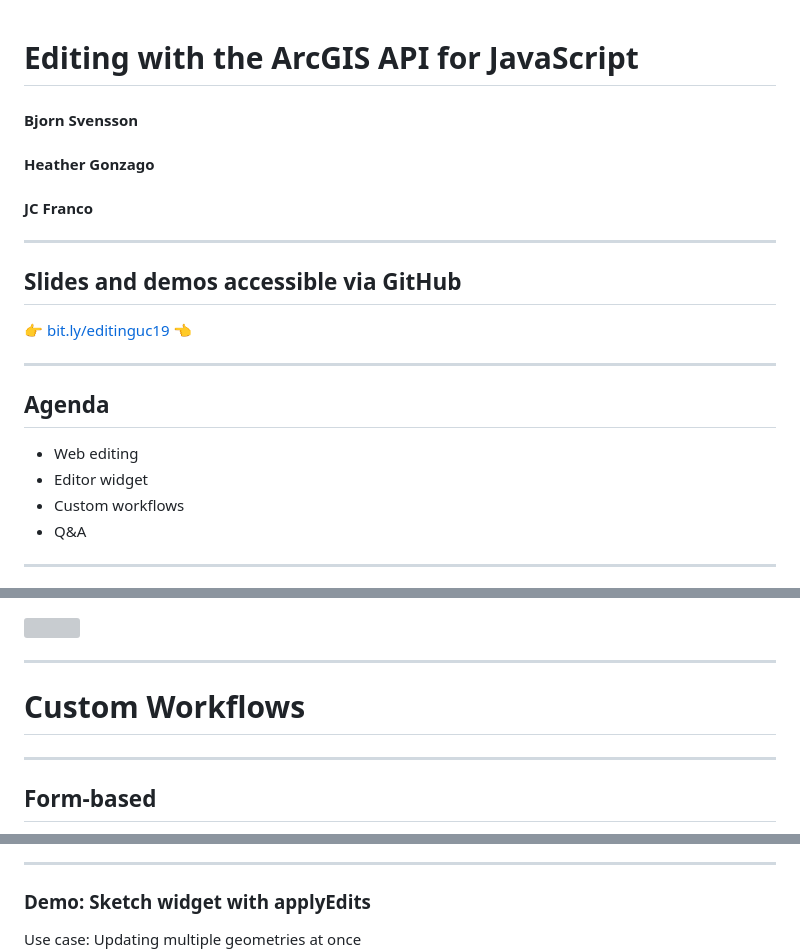
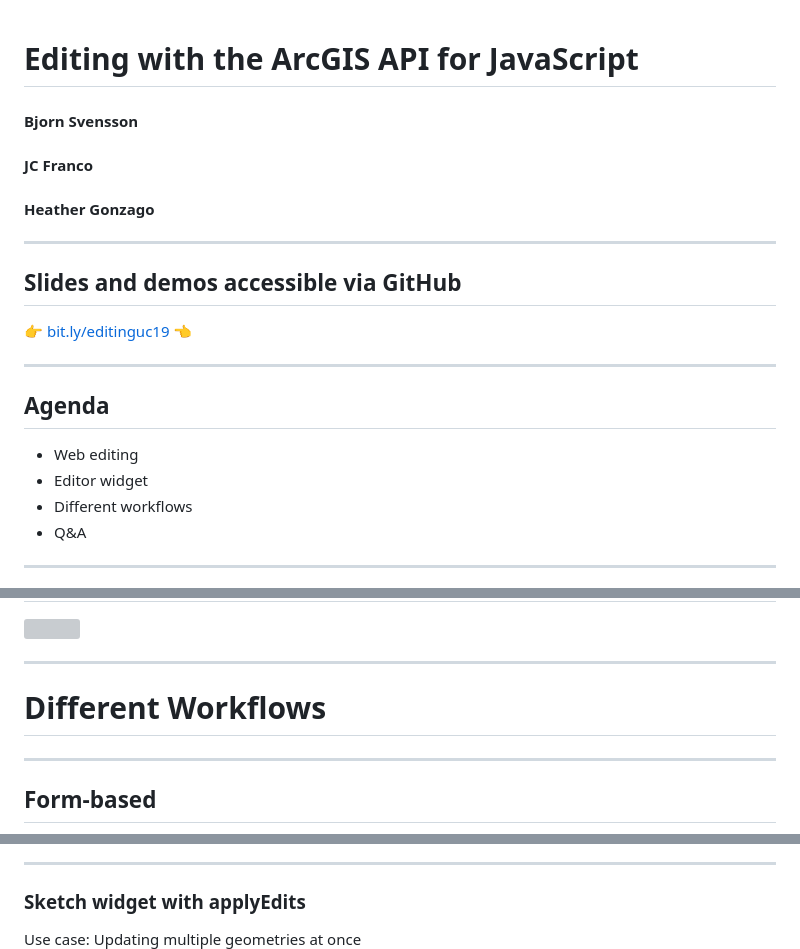
Before and after one commit to jcfranco/uc-2019-editing-with-the-js-api, a Markdown page: slides/index.md, 3 parts joined by grey strips. GitHub-like rendering; grey boxes are pictures that could not be loaded.

```diff
--- a/slides/index.md
+++ b/slides/index.md
@@ -3,8 +3,8 @@
 # Editing with the ArcGIS API for JavaScript
 
 #### Bjorn Svensson
+#### JC Franco
 #### Heather Gonzago
-#### JC Franco
 
 ---
 
@@ -20,7 +20,7 @@
 
 * Web editing
 * Editor widget
-* Custom workflows
+* Different workflows
 * Q&A
 
 ---
@@ -69,7 +69,7 @@ ArcGIS API for JavaScript
 
 ---
 
-# Custom Workflows
+# Different Workflows
 
 ---
 
@@ -164,7 +165,7 @@ Use case: Single polygon tool used to create and delete
 <!-- .slide: data-background="../node_modules/esri-reveal.js-templates/img/2019/uc/bg-3.png" data-background-size="cover" -->
 
 
-### Demo: Sketch widget with applyEdits
+### Sketch widget with applyEdits
 Use case: Updating multiple geometries at once
 <a href="../demos/sketch-applyEdits/applyEdits.html" target="_blank">
   <img style="float: center;" src="images/sketch-widget-apply-edits.png">
```
Also changed, not shown: other parts of slides/index.md (+10 -9 lines), slides/images/cut-tool.png, slides/images/sketch-snapping.png (added), 2 other files.
